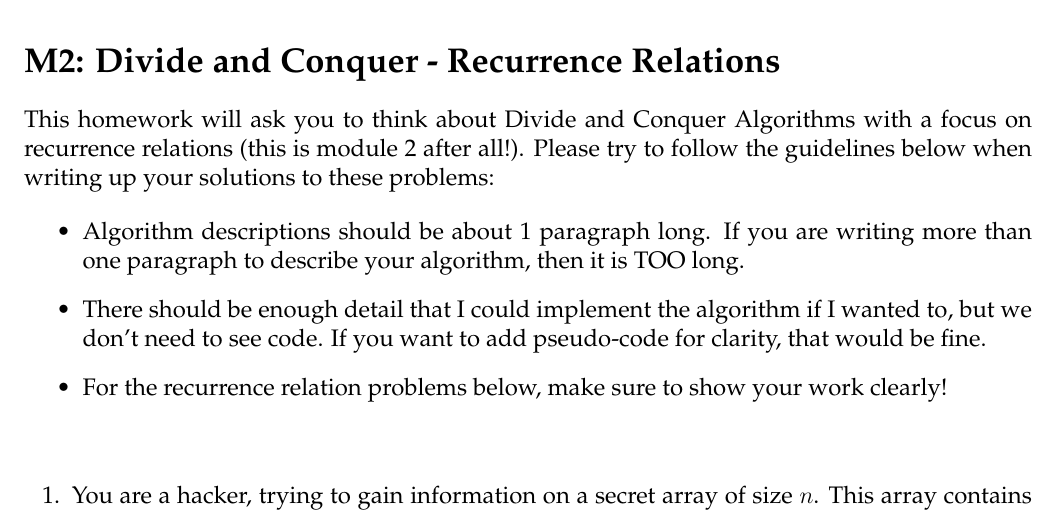
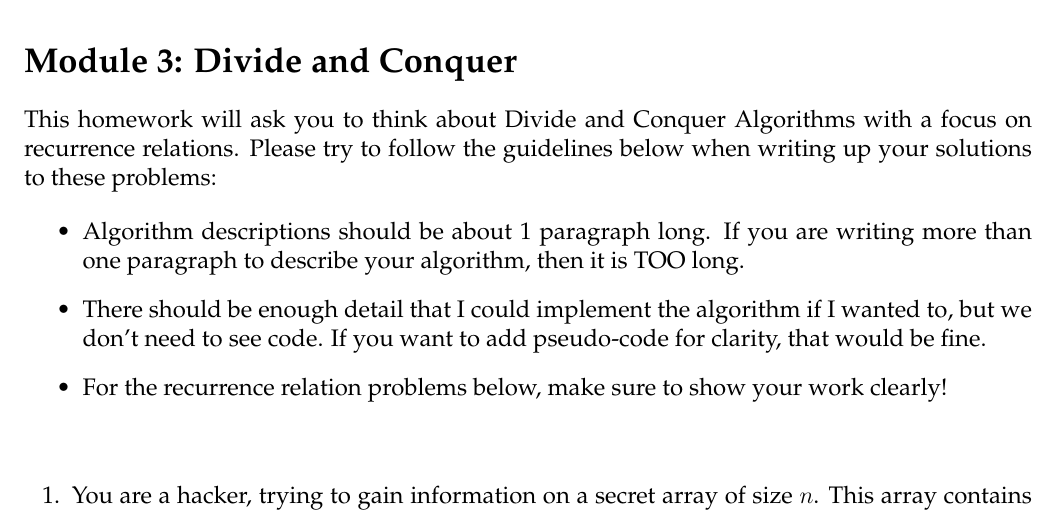
Before and after one commit to markfloryan/dsa2, a LaTeX problem sheet (homeworks/fall2022/03-divideandconquer/recurrenceRelations.tex): part of page 1 of 2, cut so that both start at the same text. Compiled offline with pdfLaTeX.

Commit message:
hw fix mod 3

```diff
--- a/homeworks/fall2022/03-divideandconquer/recurrenceRelations.tex
+++ b/homeworks/fall2022/03-divideandconquer/recurrenceRelations.tex
@@ -14,9 +14,9 @@
 \usepackage{amsmath}
 \usepackage{wasysym}
 
-\def\course{CS 4102: Algorithms}
-\def\homework{M2: Divide and Conquer - Recurrence Relations}
-\def\semester{Fall 2021}
+\def\course{CS 3100: DSA2}
+\def\homework{Module 3: Divide and Conquer}
+\def\semester{Fall 2022}
 
 \newboolean{solution}
 \setboolean{solution}{false}
@@ -89,7 +89,7 @@
 
 \section*{\homework}
 
-This homework will ask you to think about Divide and Conquer Algorithms with a focus on recurrence relations (this is module 2 after all!). Please try to follow the guidelines below when writing up your solutions to these problems:
+This homework will ask you to think about Divide and Conquer Algorithms with a focus on recurrence relations. Please try to follow the guidelines below when writing up your solutions to these problems:
 
 \begin{itemize}
 	\item Algorithm descriptions should be about 1 paragraph long. If you are writing more than one paragraph to describe your algorithm, then it is TOO long.
```
Also changed, not shown: homeworks/fall2022/03-divideandconquer/recurrenceRelations.pdf, homeworks/fall2022/03-divideandconquer/recurrenceRelations.tex (2 more changed lines), 4 other files.
